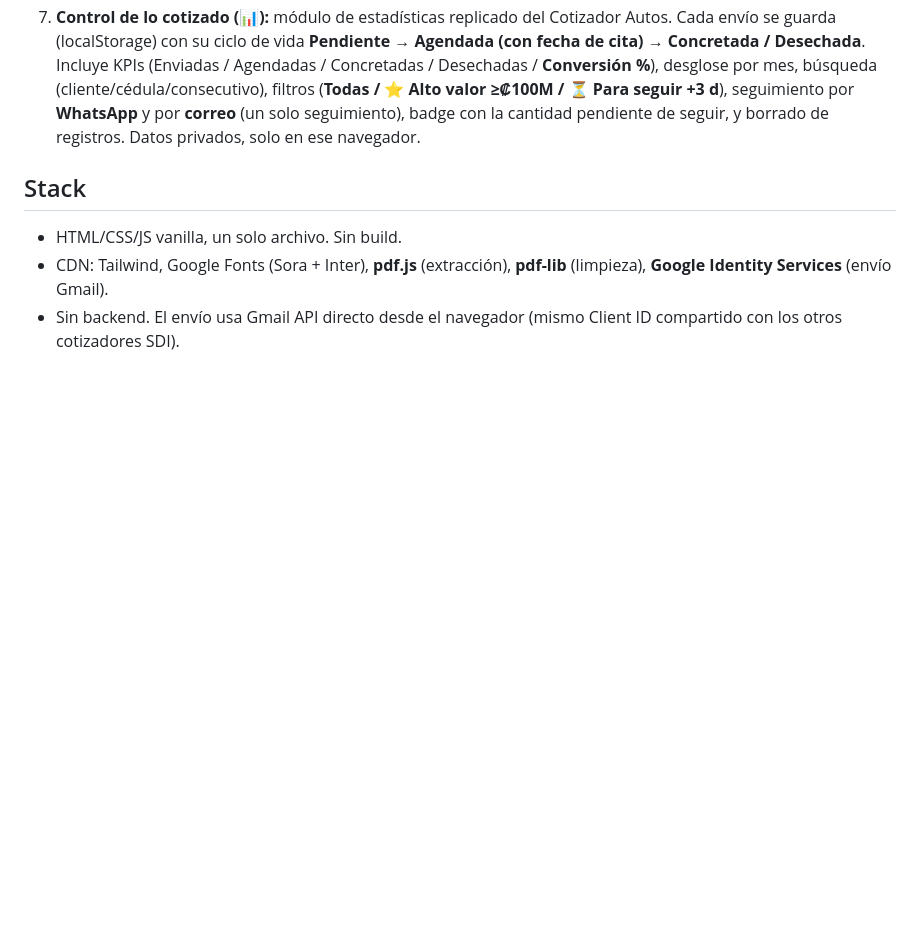
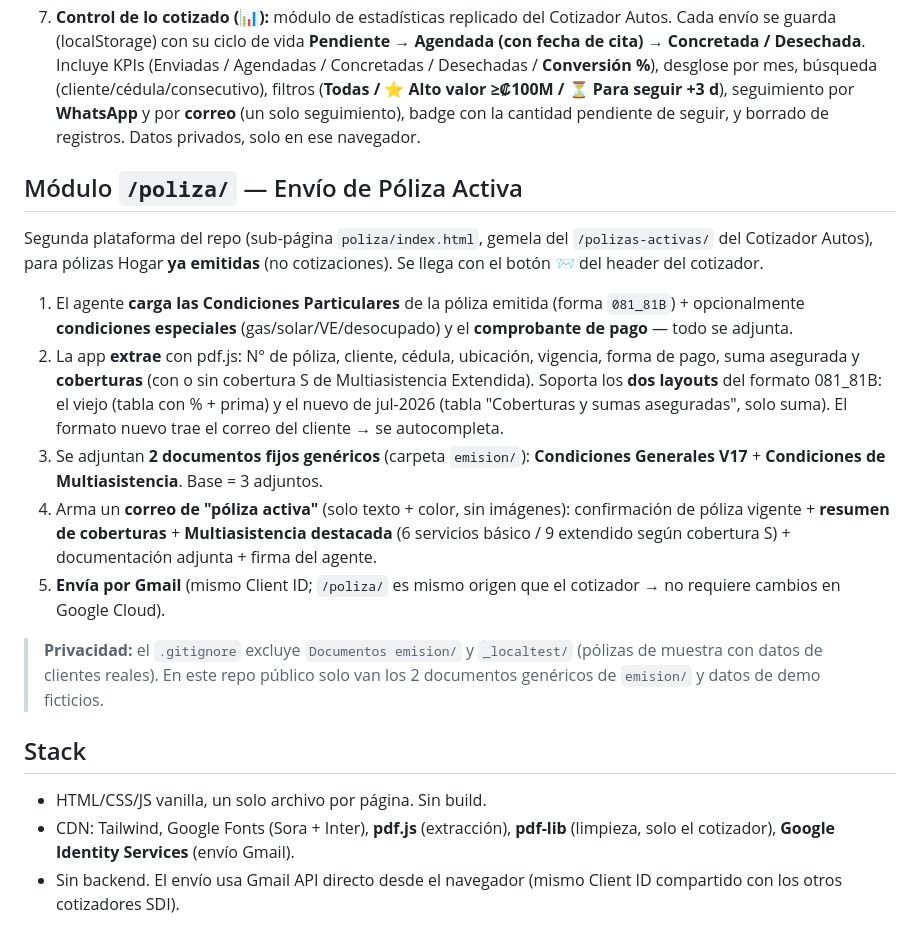
Before and after one commit to jhernandez-vibecode/cotizador-hogar-comprensivo, a Markdown page: README.md, the part around the change. Drawn GitHub-style; blank space fills up the shorter version.

Commit message:
docs(readme): documentar módulo /poliza/ (Envío de Póliza Activa)
Sección nueva: carga de Condiciones Particulares emitidas (081_81B, dos
layouts), documentos fijos de /emision/, correo de póliza activa con resumen
de coberturas + Multiasistencia, y nota de privacidad (.gitignore de datos
de clientes).

Co-Authored-By: Claude Opus 4.8 <noreply@anthropic.com>

```diff
--- a/README.md
+++ b/README.md
@@ -11,9 +11,21 @@ App web de un solo archivo (`index.html`) para cotizar el seguro **Hogar Compren
 6. **Envía por Gmail** la cotización limpia + los 5 requisitos (6 adjuntos, ~5 MB).
 7. **Control de lo cotizado (📊):** módulo de estadísticas replicado del Cotizador Autos. Cada envío se guarda (localStorage) con su ciclo de vida **Pendiente → Agendada (con fecha de cita) → Concretada / Desechada**. Incluye KPIs (Enviadas / Agendadas / Concretadas / Desechadas / **Conversión %**), desglose por mes, búsqueda (cliente/cédula/consecutivo), filtros (**Todas / ⭐ Alto valor ≥₡100M / ⏳ Para seguir +3 d**), seguimiento por **WhatsApp** y por **correo** (un solo seguimiento), badge con la cantidad pendiente de seguir, y borrado de registros. Datos privados, solo en ese navegador.
 
+## Módulo `/poliza/` — Envío de Póliza Activa
+
+Segunda plataforma del repo (sub-página `poliza/index.html`, gemela del `/polizas-activas/` del Cotizador Autos), para pólizas Hogar **ya emitidas** (no cotizaciones). Se llega con el botón **📨** del header del cotizador.
+
+1. El agente **carga las Condiciones Particulares** de la póliza emitida (forma `081_81B`) + opcionalmente **condiciones especiales** (gas/solar/VE/desocupado) y el **comprobante de pago** — todo se adjunta.
+2. La app **extrae** con pdf.js: N° de póliza, cliente, cédula, ubicación, vigencia, forma de pago, suma asegurada y **coberturas** (con o sin cobertura S de Multiasistencia Extendida). Soporta los **dos layouts** del formato 081_81B: el viejo (tabla con % + prima) y el nuevo de jul-2026 (tabla "Coberturas y sumas aseguradas", solo suma). El formato nuevo trae el correo del cliente → se autocompleta.
+3. Se adjuntan **2 documentos fijos genéricos** (carpeta `emision/`): **Condiciones Generales V17** + **Condiciones de Multiasistencia**. Base = 3 adjuntos.
+4. Arma un **correo de "póliza activa"** (solo texto + color, sin imágenes): confirmación de póliza vigente + **resumen de coberturas** + **Multiasistencia destacada** (6 servicios básico / 9 extendido según cobertura S) + documentación adjunta + firma del agente.
+5. **Envía por Gmail** (mismo Client ID; `/poliza/` es mismo origen que el cotizador → no requiere cambios en Google Cloud).
+
+> **Privacidad:** el `.gitignore` excluye `Documentos emision/` y `_localtest/` (pólizas de muestra con datos de clientes reales). En este repo público solo van los 2 documentos genéricos de `emision/` y datos de demo ficticios.
+
 ## Stack
-- HTML/CSS/JS vanilla, un solo archivo. Sin build.
-- CDN: Tailwind, Google Fonts (Sora + Inter), **pdf.js** (extracción), **pdf-lib** (limpieza), **Google Identity Services** (envío Gmail).
+- HTML/CSS/JS vanilla, un solo archivo por página. Sin build.
+- CDN: Tailwind, Google Fonts (Sora + Inter), **pdf.js** (extracción), **pdf-lib** (limpieza, solo el cotizador), **Google Identity Services** (envío Gmail).
 - Sin backend. El envío usa Gmail API directo desde el navegador (mismo Client ID compartido con los otros cotizadores SDI).
 
 ## Despliegue (Netlify)
```
